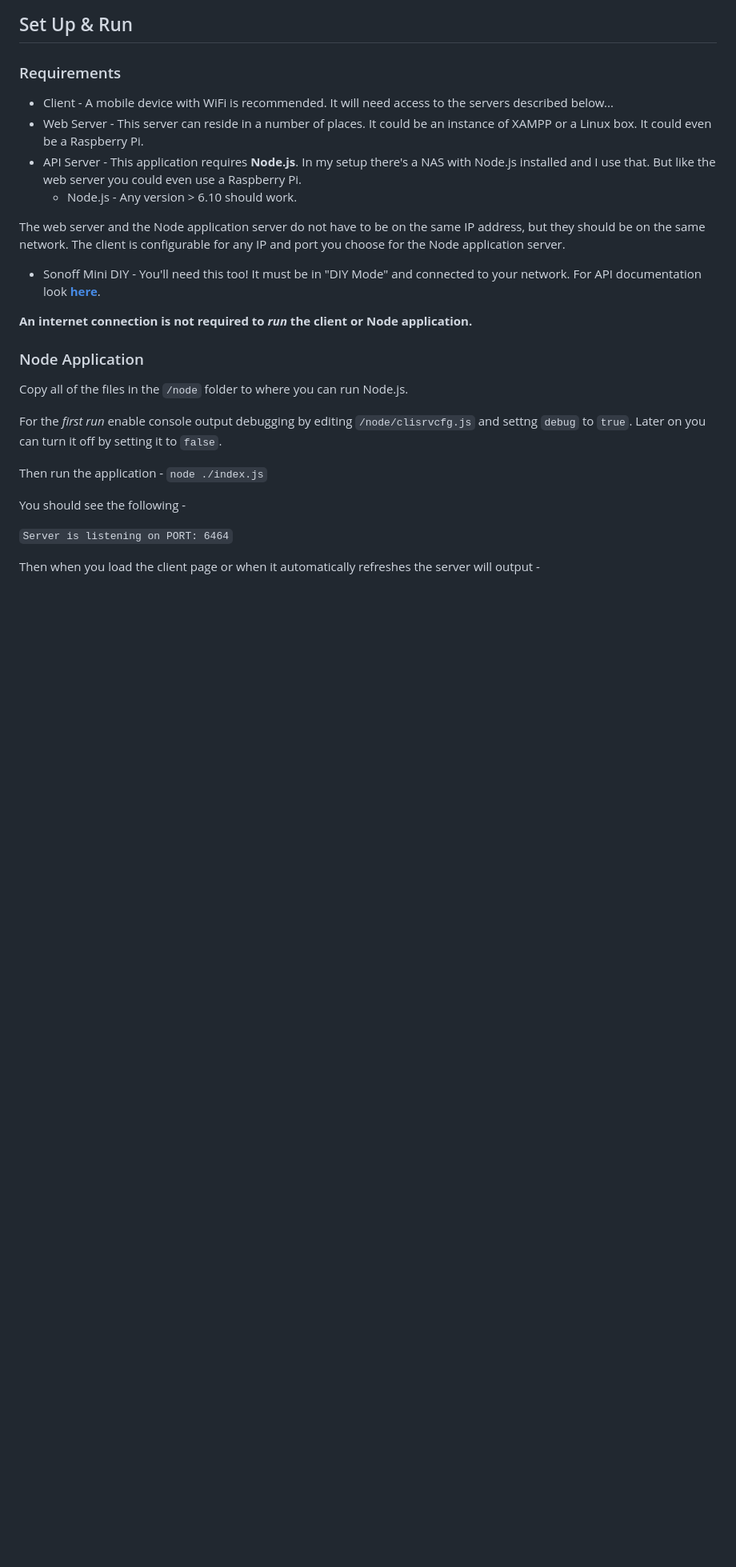
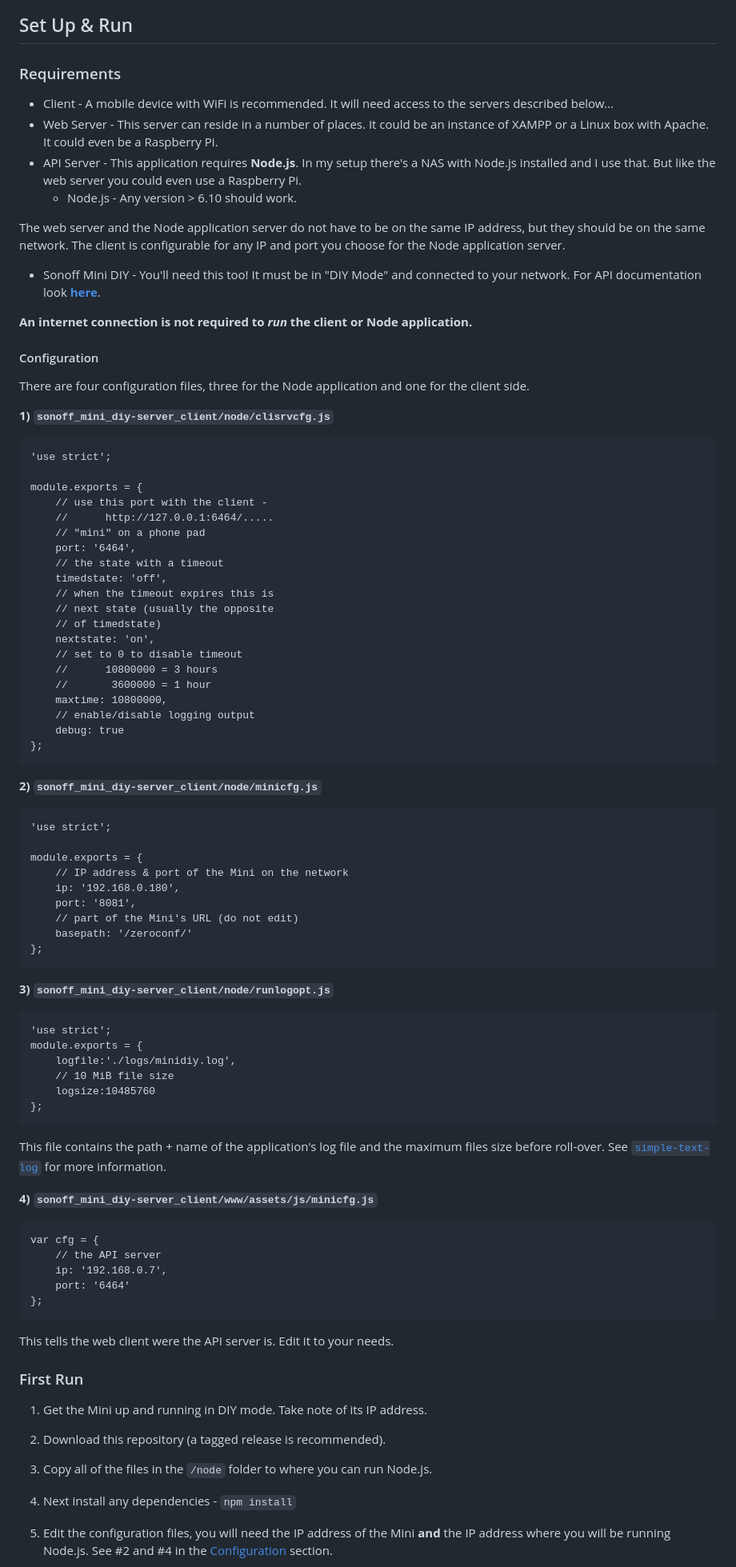
Before and after one commit to jxmot/sonoff_mini_diy-server_client, a Markdown page: README.md, the part around one of its changes. Shown at 80% size. GitHub-like rendering; blank space fills up the shorter version.

````diff
--- a/README.md
+++ b/README.md
@@ -41,7 +43,7 @@ The CORS solution was a bit more involved than I wanted. But it wasn't too bad,
 ### Requirements
 
 * Client - A mobile device with WiFi is recommended. It will need access to the servers described below...
-* Web Server - This server can reside in a number of places. It could be an instance of XAMPP or a Linux box. It could even be a Raspberry Pi.
+* Web Server - This server can reside in a number of places. It could be an instance of XAMPP or a Linux box with Apache. It could even be a Raspberry Pi.
 * API Server - This application requires **Node.js**. In my setup there's a NAS with Node.js installed and I use that. But like the web server you could even use a Raspberry Pi.
     * Node.js - Any version > 6.10 should work.
 
@@ -51,16 +53,78 @@ The web server and the Node application server do not have to be on the same IP
 
 **An internet connection is not required to *run* the client or Node application.**
 
-### Node Application
+#### Configuration
 
-Copy all of the files in the `/node` folder to where you can run Node.js.
+There are four configuration files, three for the Node application and one for the client side.
 
-For the *first run* enable console output debugging by editing `/node/clisrvcfg.js` and settng `debug` to `true`. Later on you can turn it off by setting it to `false`.
+**1) `sonoff_mini_diy-server_client/node/clisrvcfg.js`**
+```
+'use strict';
 
-Then run the application - `node ./index.js`
+module.exports = {
+    // use this port with the client -
+    //      http://127.0.0.1:6464/.....
+    // "mini" on a phone pad
+    port: '6464',
+    // the state with a timeout
+    timedstate: 'off',
+    // when the timeout expires this is
+    // next state (usually the opposite
+    // of timedstate)
+    nextstate: 'on',
+    // set to 0 to disable timeout
+    //      10800000 = 3 hours
+    //       3600000 = 1 hour
+    maxtime: 10800000,
+    // enable/disable logging output
+    debug: true
+};
+```
 
-You should see the following -
+**2) `sonoff_mini_diy-server_client/node/minicfg.js`**
+```
+'use strict';
 
-`Server is listening on PORT: 6464`
+module.exports = {
+    // IP address & port of the Mini on the network
+    ip: '192.168.0.180',
+    port: '8081',
+    // part of the Mini's URL (do not edit)
+    basepath: '/zeroconf/'
+};
+```
 
-Then when you load the client page or when it automatically refreshes the server will output -
+**3) `sonoff_mini_diy-server_client/node/runlogopt.js`**
+```
+'use strict';
+module.exports = {
+    logfile:'./logs/minidiy.log',
+    // 10 MiB file size
+    logsize:10485760
+};
+```
+This file contains the path + name of the application's log file and the maximum files size before roll-over. See [`simple-text-log`](<https://www.npmjs.com/package/simple-text-log>) for more information.
+
+**4) `sonoff_mini_diy-server_client/www/assets/js/minicfg.js`**
+```
+var cfg = {
+    // the API server
+    ip: '192.168.0.7',
+    port: '6464'
+};
+```
+
+This tells the web client were the API server is. Edit it to your needs.
+
+### First Run
+
+1) Get the Mini up and running in DIY mode. Take note of its IP address.
+
+2) Download this repository (a tagged release is recommended).
+
+3) Copy all of the files in the `/node` folder to where you can run Node.js.
+
+4) Next install any dependencies - `npm install`
+
+5) Edit the configuration files, you will need the IP address of the Mini **and** the IP address where you will be running Node.js. See #2 and #4 in the [Configuration](#configuration) section.
+
````
Also changed, not shown: other parts of README.md (+69 -21 lines), mdimg/client_OFF-500x665.png (deleted), mdimg/client_OFF-590x660.png (added), mdimg/client_ON-500x665.png (deleted), mdimg/client_ON-590x660.png (added), mdimg/client_WAIT-500x665.png (deleted), mdimg/client_WAIT-590x660.png (added).
